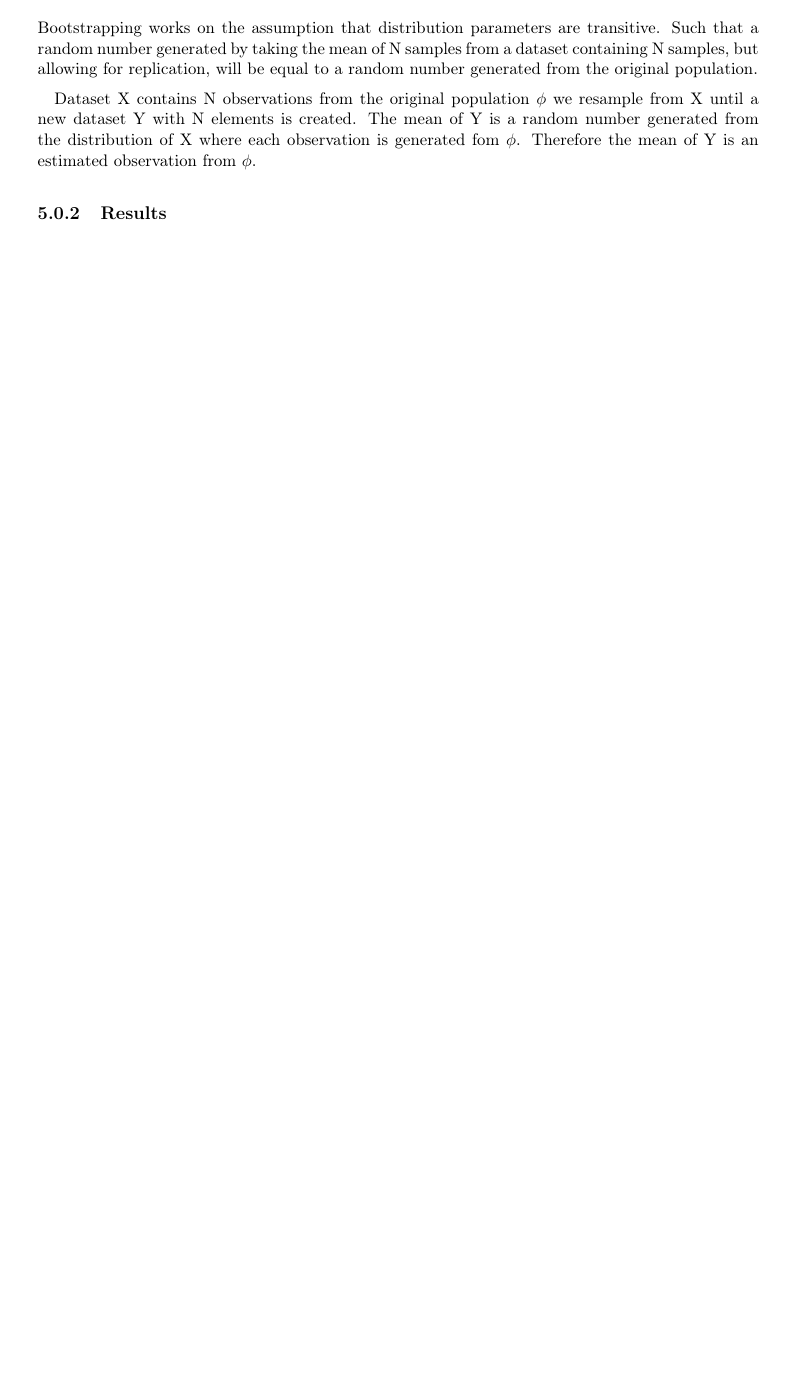
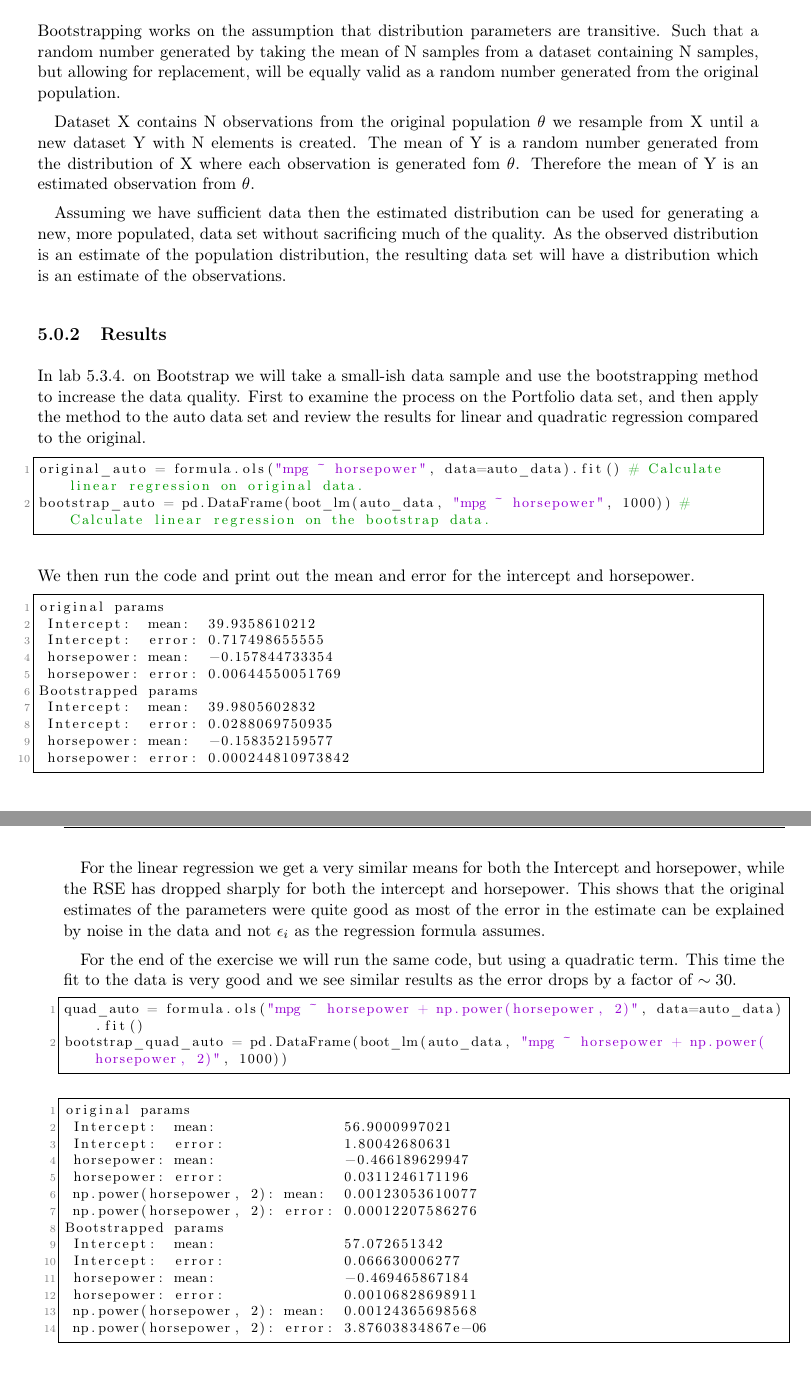
Before and after one commit to entvex/DecisionSupportSystems, a LaTeX thesis (Report/report.tex, which reads Report/crossValidation/bootstrap.tex): part of page 23 of 40 before the commit and two parts of pages 23 and 24 of 40 after it, the two joined at a grey line, cut so that both start at the same text, the shorter picture padded with empty space. Compiled offline with pdfLaTeX.

Commit message:
Added bootstrap results.

```diff
--- a/Report/crossValidation/bootstrap.tex
+++ b/Report/crossValidation/bootstrap.tex
@@ -1,12 +1,18 @@
 \chapter{Bootstrap} \label{ch:bootstrap}
 
-A second method for producing additional data from a limited data set is to use the bootstrap method. Bootstrap is performed by shaking up the data and plucking out random observations, while allowing for the same observation to be included multiple times, to create a new sample. The process can then be repeated as many times as needed until the desired amount of data becomes available.
+A second method for producing additional informatino from a limited data set is to use the bootstrap method. Bootstrap is performed by shaking up the data and plucking out random observations, while allowing for the same observation to be included multiple times, to create a new sample. The process can then be repeated as many times as needed until the desired amount of data becomes available.
 
 \subsection{Theory}
 
-Bootstrapping works on the assumption that distribution parameters are transitive. Such that a random number generated by taking the mean of N samples from a dataset containing N samples, but allowing for replication, will be equal to a random number generated from the original population.
+\iffalse
+A good eplaination https://stats.stackexchange.com/questions/26088/explaining-to-laypeople-why-bootstrapping-works
+\fi
 
-Dataset X contains N observations from the original population $\phi$ we resample from X until a new dataset Y with N elements is created. The mean of Y is a random number generated from the distribution of X where each observation is generated fom $\phi$. Therefore the mean of Y is an estimated observation from $\phi$.
+Bootstrapping works on the assumption that distribution parameters are transitive. Such that a random number generated by taking the mean of N samples from a dataset containing N samples, but allowing for replacement, will be equally valid as a random number generated from the original population.
+
+Dataset X contains N observations from the original population $\theta$ we resample from X until a new dataset Y with N elements is created. The mean of Y is a random number generated from the distribution of X where each observation is generated fom $\theta$. Therefore the mean of Y is an estimated observation from $\theta$.
+
+Assuming we have sufficient data then the estimated distribution can be used for generating a new, more populated, data set without sacrificing much of the quality. As the observed distribution is an estimate of the population distribution, the resulting data set will have a distribution which is an estimate of the observations.
 
 \iffalse % Olaf: A second attempt at writing this section. Keeping it for review purposes.
 Bootstrapping works by resampling the initial data with replacement, until a new data set has been created from the original. The new dataset will then contain a random sample of data with the same distribution as the original, allowing for some deviation in the parameters. By repeating this B times and averaging the distribution parameters over all B samples we get a better estimate of the original population as if we had gotten more observations.
@@ -16,5 +22,47 @@ As an example, assuming we have a normally distributed population of N elements
 
 \subsection{Results}
 
+In lab 5.3.4. on Bootstrap we will take a small-ish data sample and use the bootstrapping method to increase the data quality. First to examine the process on the Portfolio data set, and then apply the method to the auto data set and review the results for linear and quadratic regression compared to the original.
 
-% A good eplaination https://stats.stackexchange.com/questions/26088/explaining-to-laypeople-why-bootstrapping-works
+\begin{lstlisting}[language=Python]
+original_auto = formula.ols("mpg ~ horsepower", data=auto_data).fit() # Calculate linear regression on original data.
+bootstrap_auto = pd.DataFrame(boot_lm(auto_data, "mpg ~ horsepower", 1000)) # Calculate linear regression on the bootstrap data.
+\end{lstlisting}
+We then run the code and print out the mean and error for the intercept and horsepower.
+\begin{lstlisting}[language=Python]
+original params
+ Intercept:  mean:  39.9358610212
+ Intercept:  error: 0.717498655555
+ horsepower: mean:  -0.157844733354
+ horsepower: error: 0.00644550051769
+Bootstrapped params
+ Intercept:  mean:  39.9805602832
+ Intercept:  error: 0.0288069750935
+ horsepower: mean:  -0.158352159577
+ horsepower: error: 0.000244810973842
+\end{lstlisting}
+
+For the linear regression we get a very similar means for both the Intercept and horsepower, while the RSE has dropped sharply for both the intercept and horsepower. This shows that the original estimates of the parameters were quite good as most of the error in the estimate can be explained by noise in the data and not $\epsilon_i$ as the regression formula assumes.
+
+For the end of the exercise we will run the same code, but using a quadratic term. This time the fit to the data is very good and we see similar results as the error drops by a factor of $\sim30$.
+
+\begin{lstlisting}[language=Python]
+quad_auto = formula.ols("mpg ~ horsepower + np.power(horsepower, 2)", data=auto_data).fit()
+bootstrap_quad_auto = pd.DataFrame(boot_lm(auto_data, "mpg ~ horsepower + np.power(horsepower, 2)", 1000))
+\end{lstlisting}
+\begin{lstlisting}[language=Python]
+original params
+ Intercept:  mean:               56.9000997021
+ Intercept:  error:              1.80042680631
+ horsepower: mean:               -0.466189629947
+ horsepower: error:              0.0311246171196
+ np.power(horsepower, 2): mean:  0.00123053610077
+ np.power(horsepower, 2): error: 0.00012207586276
+Bootstrapped params
+ Intercept:  mean:               57.072651342
+ Intercept:  error:              0.066630006277
+ horsepower: mean:               -0.469465867184
+ horsepower: error:              0.00106828698911
+ np.power(horsepower, 2): mean:  0.00124365698568
+ np.power(horsepower, 2): error: 3.87603834867e-06
+\end{lstlisting}
```
Also changed, not shown: 1 other file.
